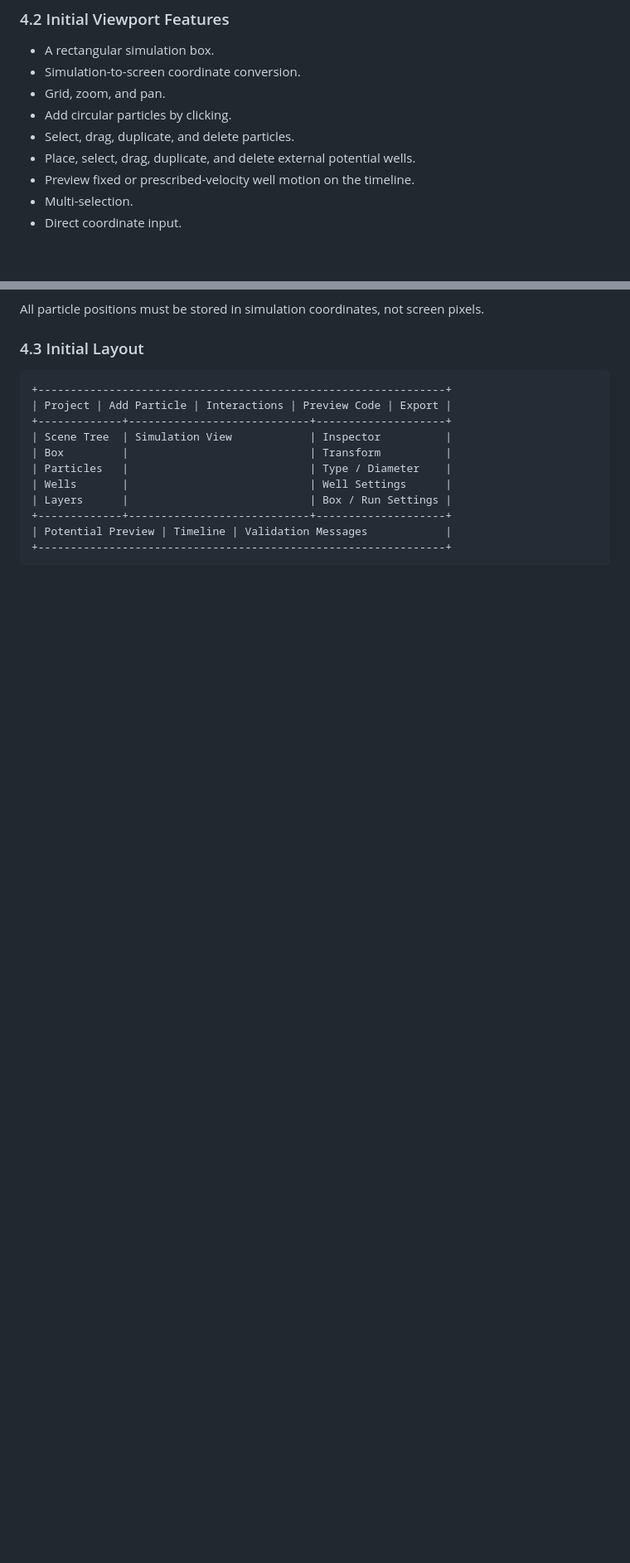
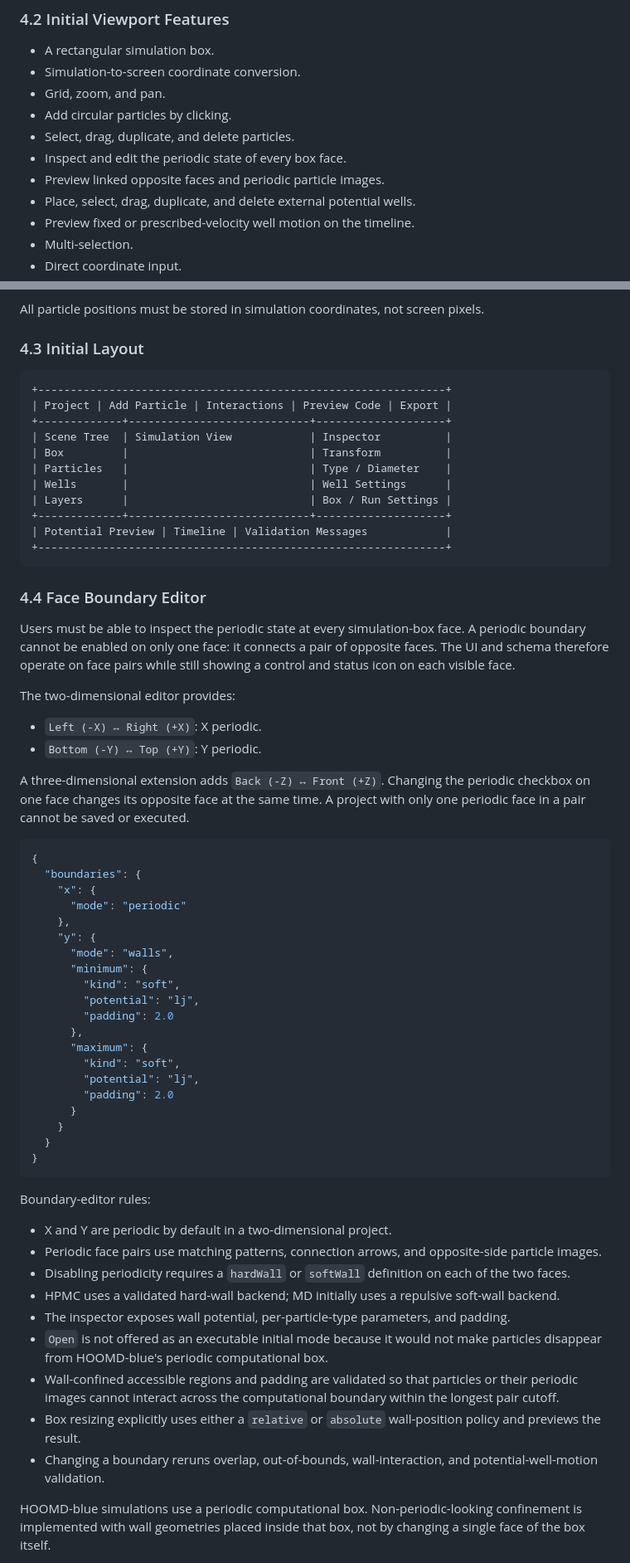
Before and after one commit to kyu-softmatter/HOOMD_GUI, a Markdown page: plan.md, 2 parts joined by grey strips. Shown at 83% size. Rendered like a GitHub page; blank space fills up the shorter version.

Commit message:
docs: plan per-face boundary controls

````diff
--- a/plan.md
+++ b/plan.md
@@ -256,6 +258,8 @@ Three.js may be introduced later when three-dimensional editing becomes a real r
 - Grid, zoom, and pan.
 - Add circular particles by clicking.
 - Select, drag, duplicate, and delete particles.
+- Inspect and edit the periodic state of every box face.
+- Preview linked opposite faces and periodic particle images.
 - Place, select, drag, duplicate, and delete external potential wells.
 - Preview fixed or prescribed-velocity well motion on the timeline.
 - Multi-selection.
@@ -281,3 +285,52 @@ All particle positions must be stored in simulation coordinates, not screen pixe
 | Potential Preview | Timeline | Validation Messages            |
 +---------------------------------------------------------------+
 ```
+
+### 4.4 Face Boundary Editor
+
+Users must be able to inspect the periodic state at every simulation-box face. A periodic boundary cannot be enabled on only one face: it connects a pair of opposite faces. The UI and schema therefore operate on face pairs while still showing a control and status icon on each visible face.
+
+The two-dimensional editor provides:
+
+- `Left (-X) ↔ Right (+X)`: X periodic.
+- `Bottom (-Y) ↔ Top (+Y)`: Y periodic.
+
+A three-dimensional extension adds `Back (-Z) ↔ Front (+Z)`. Changing the periodic checkbox on one face changes its opposite face at the same time. A project with only one periodic face in a pair cannot be saved or executed.
+
+```json
+{
+  "boundaries": {
+    "x": {
+      "mode": "periodic"
+    },
+    "y": {
+      "mode": "walls",
+      "minimum": {
+        "kind": "soft",
+        "potential": "lj",
+        "padding": 2.0
+      },
+      "maximum": {
+        "kind": "soft",
+        "potential": "lj",
+        "padding": 2.0
+      }
+    }
+  }
+}
+```
+
+Boundary-editor rules:
+
+- X and Y are periodic by default in a two-dimensional project.
+- Periodic face pairs use matching patterns, connection arrows, and opposite-side particle images.
+- Disabling periodicity requires a `hardWall` or `softWall` definition on each of the two faces.
+- HPMC uses a validated hard-wall backend; MD initially uses a repulsive soft-wall backend.
+- The inspector exposes wall potential, per-particle-type parameters, and padding.
+- `Open` is not offered as an executable initial mode because it would not make particles disappear from HOOMD-blue's periodic computational box.
+- Wall-confined accessible regions and padding are validated so that particles or their periodic images cannot interact across the computational boundary within the longest pair cutoff.
+- Box resizing explicitly uses either a `relative` or `absolute` wall-position policy and previews the result.
+- Changing a boundary reruns overlap, out-of-bounds, wall-interaction, and potential-well-motion validation.
+
+HOOMD-blue simulations use a periodic computational box. Non-periodic-looking confinement is implemented with wall geometries placed inside that box, not by changing a single face of the box itself.
+
````
Also changed, not shown: other parts of plan.md (+30 -16 lines).
